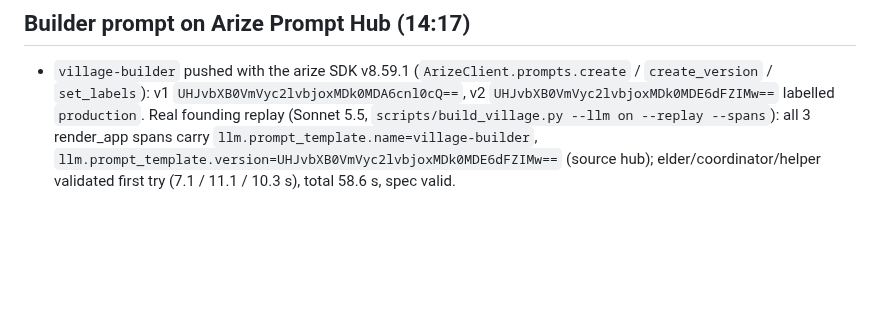
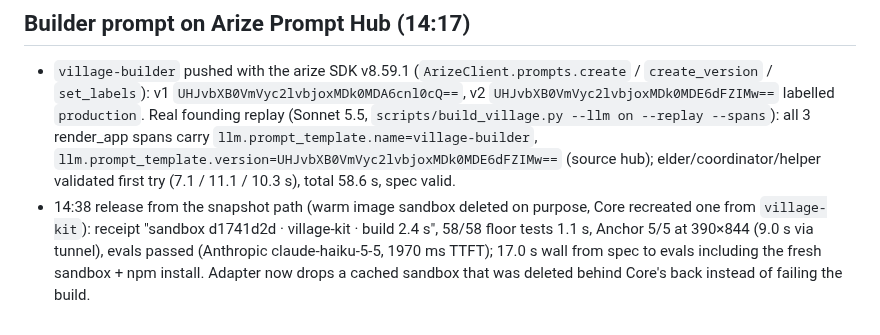
Before and after one commit to richelgomez99/village, a Markdown page: RESULTS.md, the part around the change. Rendered like a GitHub page; blank space fills up the shorter version.

Commit message:
results: release from the Daytona snapshot path, 17.0 s wall with a fresh sandbox

```diff
--- a/RESULTS.md
+++ b/RESULTS.md
@@ -106,3 +106,4 @@
 ||||||| 7dba766
 ## Builder prompt on Arize Prompt Hub (14:17)
 - `village-builder` pushed with the arize SDK v8.59.1 (`ArizeClient.prompts.create` / `create_version` / `set_labels`): v1 `UHJvbXB0VmVyc2lvbjoxMDk0MDA6cnl0cQ==`, v2 `UHJvbXB0VmVyc2lvbjoxMDk0MDE6dFZIMw==` labelled `production`. Real founding replay (Sonnet 5.5, `scripts/build_village.py --llm on --replay --spans`): all 3 render_app spans carry `llm.prompt_template.name=village-builder`, `llm.prompt_template.version=UHJvbXB0VmVyc2lvbjoxMDk0MDE6dFZIMw==` (source hub); elder/coordinator/helper validated first try (7.1 / 11.1 / 10.3 s), total 58.6 s, spec valid.
+- 14:38 release from the snapshot path (warm image sandbox deleted on purpose, Core recreated one from `village-kit`): receipt "sandbox d1741d2d · village-kit · build 2.4 s", 58/58 floor tests 1.1 s, Anchor 5/5 at 390×844 (9.0 s via tunnel), evals passed (Anthropic claude-haiku-5-5, 1970 ms TTFT); 17.0 s wall from spec to evals including the fresh sandbox + npm install. Adapter now drops a cached sandbox that was deleted behind Core's back instead of failing the build.
```
